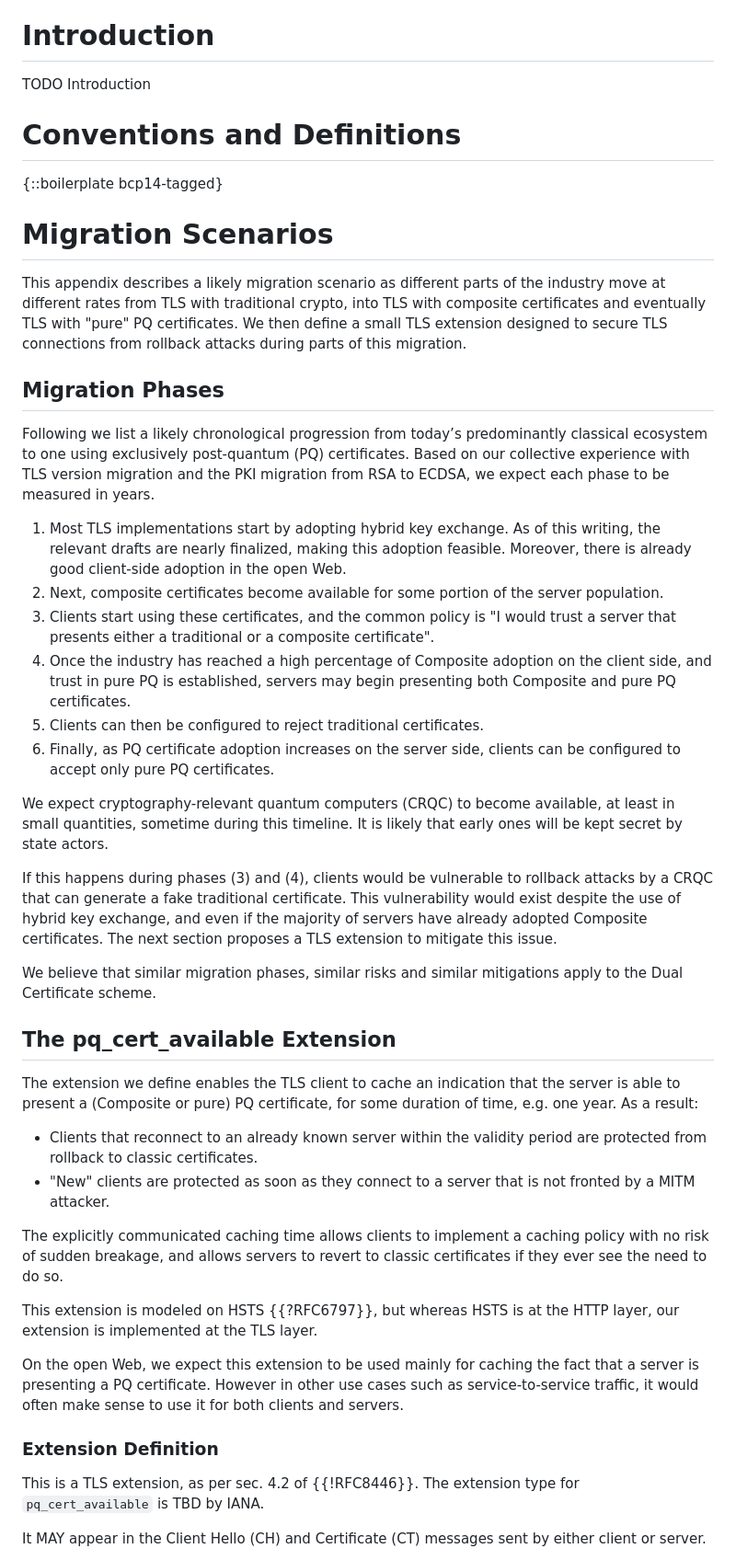
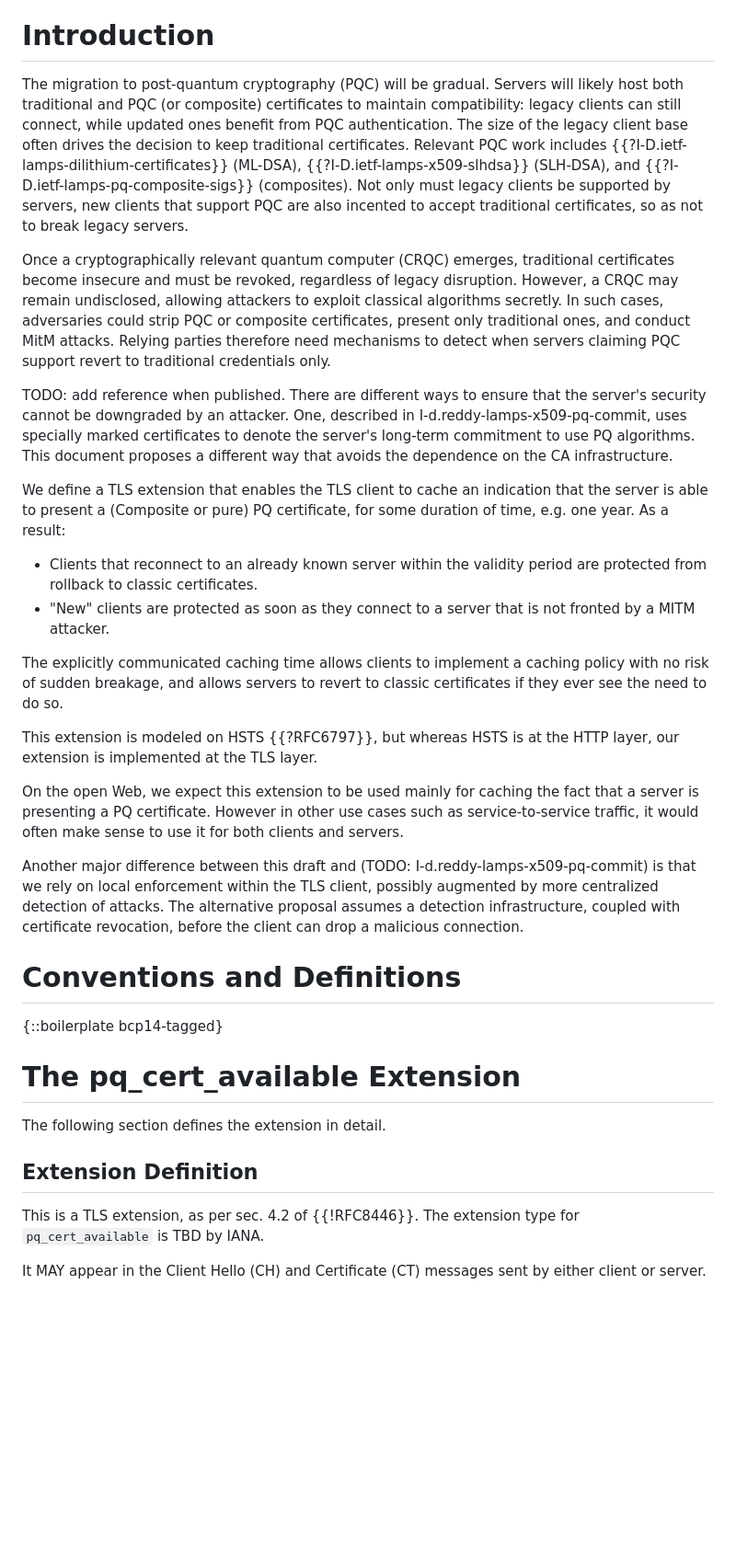
Before and after one commit to yaronf/draft-sheffer-tls-pqc-continuity, a Markdown page: draft-sheffer-tls-pqc-continuity.md, the part around the change printed below. Shown: that part at 92% size. Drawn GitHub-style; blank space fills up the shorter version.

```diff
--- a/draft-sheffer-tls-pqc-continuity.md
+++ b/draft-sheffer-tls-pqc-continuity.md
@@ -37,49 +37,59 @@ TODO Abstract
 
 # Introduction
 
-TODO Introduction
+The migration to post-quantum cryptography (PQC) will be gradual. Servers will likely host both
+traditional and PQC (or composite) certificates to maintain compatibility: legacy clients can still connect,
+while updated ones benefit from PQC authentication. The size of the legacy client base often drives the decision to
+keep traditional certificates. Relevant PQC work includes {{?I-D.ietf-lamps-dilithium-certificates}} (ML-DSA),
+{{?I-D.ietf-lamps-x509-slhdsa}} (SLH-DSA), and {{?I-D.ietf-lamps-pq-composite-sigs}} (composites).
+Not only must legacy clients be supported by servers, new clients that support PQC are also incented
+to accept traditional certificates, so as not to break legacy servers.
 
+Once a cryptographically relevant quantum computer (CRQC) emerges, traditional certificates become insecure
+and must be revoked, regardless of legacy disruption. However, a CRQC may remain undisclosed, allowing
+attackers to exploit classical algorithms secretly. In such cases, adversaries could strip PQC or composite
+certificates, present only traditional ones, and conduct MitM attacks. Relying parties therefore need
+mechanisms to detect when servers claiming PQC support revert to traditional credentials only.
+
+<cref>TODO: add reference when published.</cref>
+There are different ways to ensure that the server's security cannot be
+downgraded by an attacker. One, described in I-d.reddy-lamps-x509-pq-commit,
+uses specially marked certificates to denote the server's long-term commitment
+to use PQ algorithms. This document proposes a different way that avoids
+the dependence on the CA infrastructure.
+
+We define a TLS extension that enables the TLS client to cache an indication that the server is able to
+present a (Composite or pure) PQ certificate, for some duration of time, e.g. one year. As a result:
+
+* Clients that reconnect to an already known server within the validity period are protected
+from rollback to classic certificates.
+* "New" clients are protected as soon as they connect to a server that is not fronted by a MITM attacker.
+
+The explicitly communicated caching time allows clients to implement a caching policy with no risk of sudden
+breakage, and allows servers to revert to classic certificates if they ever see the need to do so.
+
+This extension is modeled on HSTS {{?RFC6797}}, but whereas HSTS is at the HTTP layer, our extension
+is implemented at the TLS layer.
+
+On the open Web, we expect this extension to be used mainly for caching the fact that a server is
+presenting a PQ certificate. However in other use cases such as service-to-service traffic,
+it would often make sense to use it for both clients and servers.
+
+Another major difference between this draft and (TODO: I-d.reddy-lamps-x509-pq-commit) is that we
+rely on local enforcement within the TLS client, possibly augmented by more centralized detection
+of attacks. The alternative proposal assumes a detection infrastructure, coupled with certificate
+revocation, before the client can drop a malicious connection.
 
 # Conventions and Definitions
 
 {::boilerplate bcp14-tagged}
 
 
-# Migration Scenarios
+# The pq_cert_available Extension
 
-This appendix describes a likely migration scenario as different parts of the industry move at different rates from TLS with traditional crypto, into TLS with composite certificates and eventually TLS with "pure" PQ certificates. We then define a small TLS extension designed to secure TLS connections from rollback attacks during parts of this migration.
+The following section defines the extension in detail.
 
-## Migration Phases
-
-Following we list a likely chronological progression from today’s predominantly classical ecosystem to one using exclusively post-quantum (PQ) certificates. Based on our collective experience with TLS version migration and the PKI migration from RSA to ECDSA, we expect each phase to be measured in years.
-
-1. Most TLS implementations start by adopting hybrid key exchange. As of this writing, the relevant drafts are nearly finalized, making this adoption feasible. Moreover, there is already good client-side adoption in the open Web.
-2. Next, composite certificates become available for some portion of the server population.
-3. Clients start using these certificates, and the common policy is "I would trust a server that presents either a traditional or a composite certificate".
-4. Once the industry has reached a high percentage of Composite adoption on the client side, and trust in pure PQ is established, servers may begin presenting both Composite and pure PQ certificates.
-5. Clients can then be configured to reject traditional certificates.
-6. Finally, as PQ certificate adoption increases on the server side, clients can be configured to accept only pure PQ certificates.
-
-We expect cryptography-relevant quantum computers (CRQC) to become available, at least in small quantities, sometime during this timeline. It is likely that early ones will be kept secret by state actors.
-
-If this happens during phases (3) and (4), clients would be vulnerable to rollback attacks by a CRQC that can generate a fake traditional certificate. This vulnerability would exist despite the use of hybrid key exchange, and even if the majority of servers have already adopted Composite certificates. The next section proposes a TLS extension to mitigate this issue.
-
-We believe that similar migration phases, similar risks and similar mitigations apply to the Dual Certificate scheme.
-
-## The pq_cert_available Extension
-
-The extension we define enables the TLS client to cache an indication that the server is able to present a (Composite or pure) PQ certificate, for some duration of time, e.g. one year. As a result:
-
-* Clients that reconnect to an already known server within the validity period are protected from rollback to classic certificates.
-* "New" clients are protected as soon as they connect to a server that is not fronted by a MITM attacker.
-
-The explicitly communicated caching time allows clients to implement a caching policy with no risk of sudden breakage, and allows servers to revert to classic certificates if they ever see the need to do so.
-
-This extension is modeled on HSTS {{?RFC6797}}, but whereas HSTS is at the HTTP layer, our extension is implemented at the TLS layer.
-
-On the open Web, we expect this extension to be used mainly for caching the fact that a server is presenting a PQ certificate. However in other use cases such as service-to-service traffic, it would often make sense to use it for both clients and servers.
-
-### Extension Definition
+## Extension Definition
 
 This is a TLS extension, as per sec. 4.2 of {{!RFC8446}}. The extension type for `pq_cert_available` is TBD by IANA.
 
```
Also changed, not shown: other parts of draft-sheffer-tls-pqc-continuity.md (+42 -6 lines).
